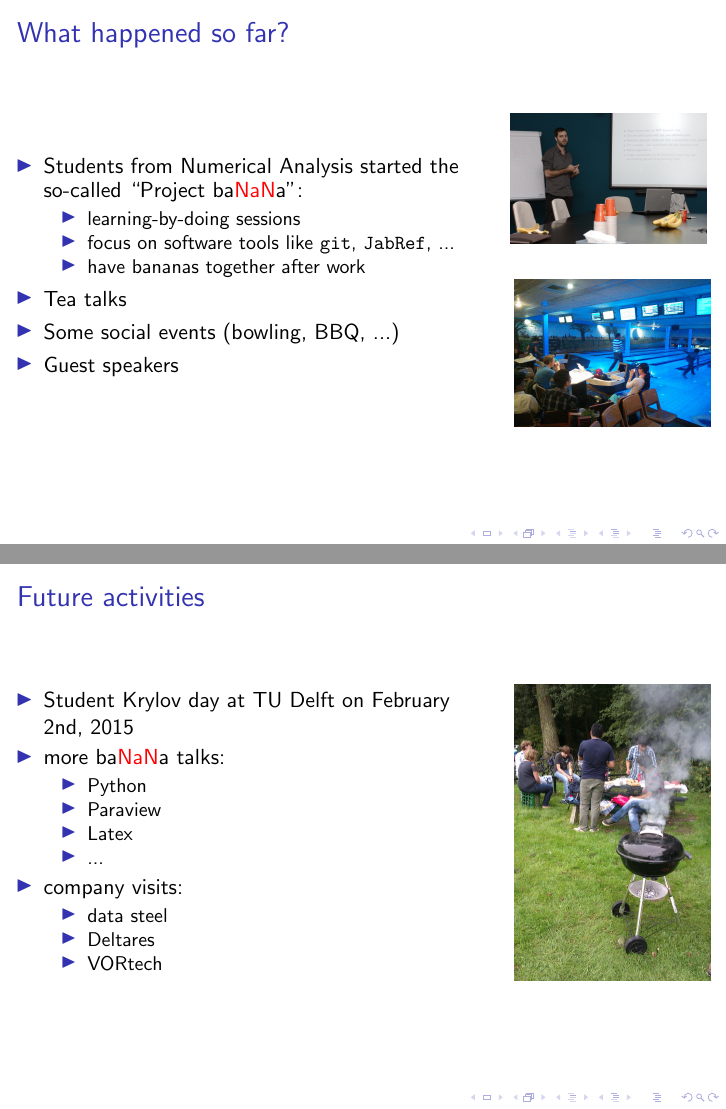
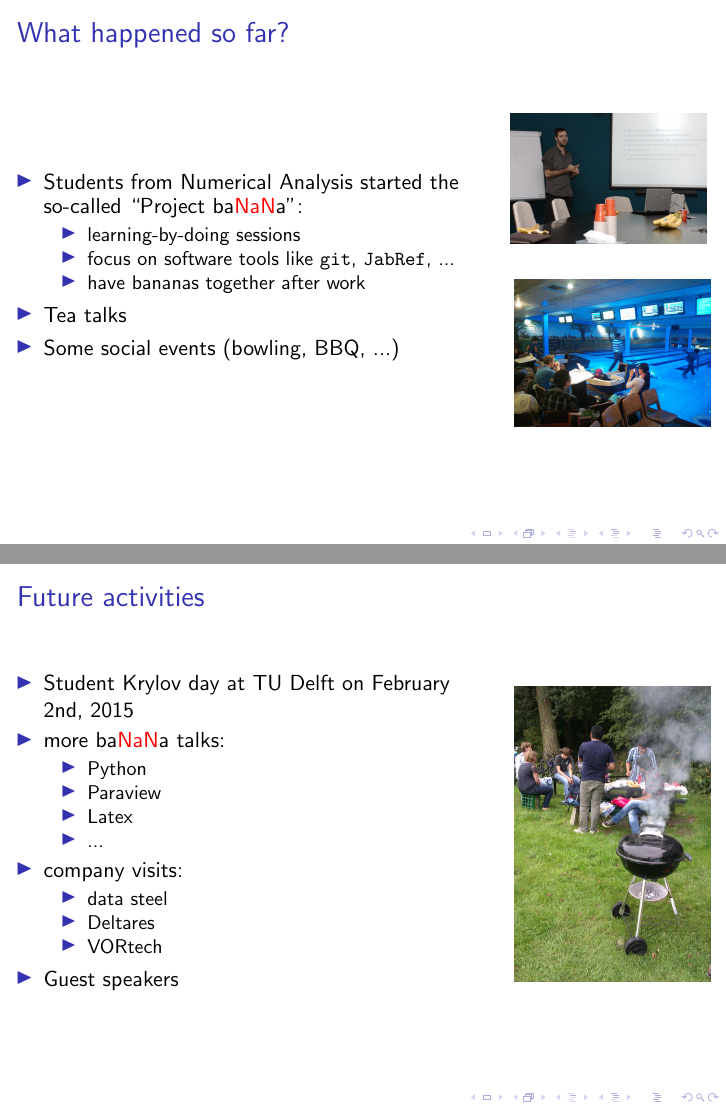
Before and after one commit to sscdelft/kickoff_talk, LaTeX slides (kickoff_ssc.tex): pages 5 and 6 of 8, joined at a grey line. Compiled offline with pdfLaTeX; a LaTeX package or settings file that is missing is left out.

```diff
--- a/kickoff_ssc.tex
+++ b/kickoff_ssc.tex
@@ -11,7 +11,7 @@
 \usepackage{color}
 
 \title{\huge{SIAM Student Chapter at TU Delft}}
-\author{Reinaldo Astudillo, Manuel Baumann, Thea Vuik}
+\author{Reinaldo Astudillo, \underline{Manuel Baumann}, \underline{Thea Vuik}}
 \titlegraphic{\vspace{-0.3cm}\includegraphics[scale=0.14]{SSC_Delft_new}}
 \date{\footnotesize{September 19, 2014}}
 
@@ -81,7 +81,6 @@
  \end{itemize}
  \item Tea talks
  \item Some social events (bowling, BBQ, ...)
- \item Guest speakers
  \end{itemize}
  \end{column}
 
@@ -114,6 +113,7 @@
       \item Deltares
       \item VORtech
   \end{itemize}
+   \item Guest speakers
  \end{itemize}
 
  \end{column}
```
